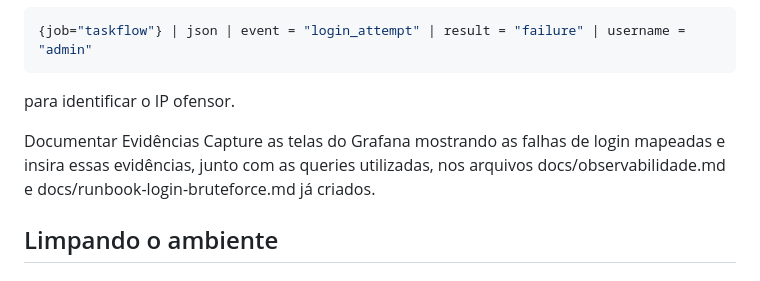
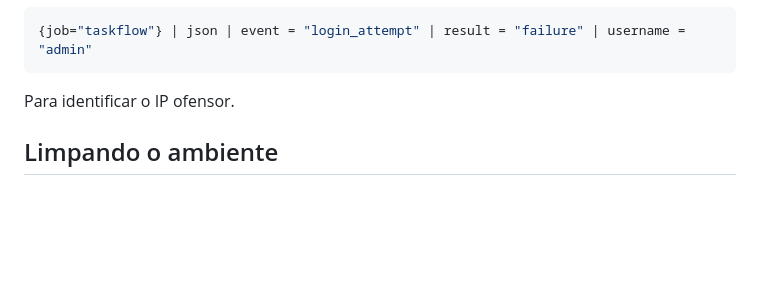
Before and after one commit to dhuberto/devsecops, a Markdown page: README.md, the part around the change. GitHub-like rendering; blank space fills up the shorter version.

````diff
--- a/README.md
+++ b/README.md
@@ -172,10 +172,7 @@ ex:
 ```bash
 {job="taskflow"} | json | event = "login_attempt" | result = "failure" | username = "admin"
 ```
-para identificar o IP ofensor.
-
-Documentar Evidências
-Capture as telas do Grafana mostrando as falhas de login mapeadas e insira essas evidências, junto com as queries utilizadas, nos arquivos docs/observabilidade.md e docs/runbook-login-bruteforce.md já criados.
+Para identificar o IP ofensor.
 
 ## Limpando o ambiente
 ### Parando a aplicação
````
